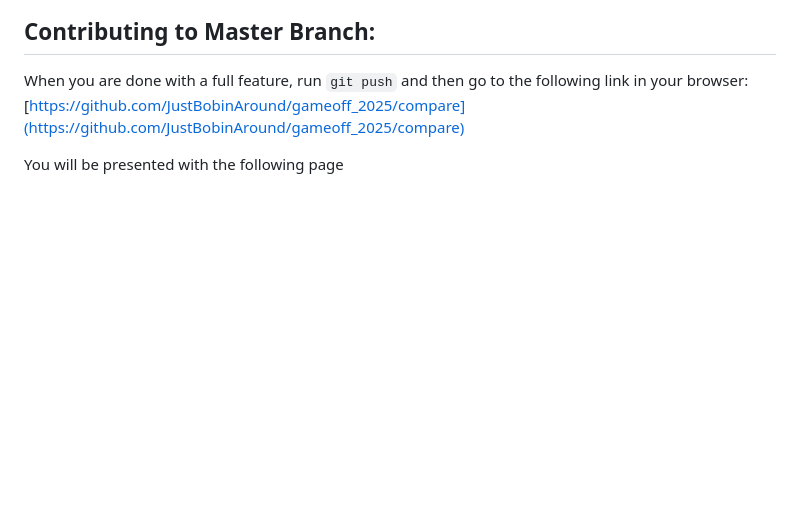
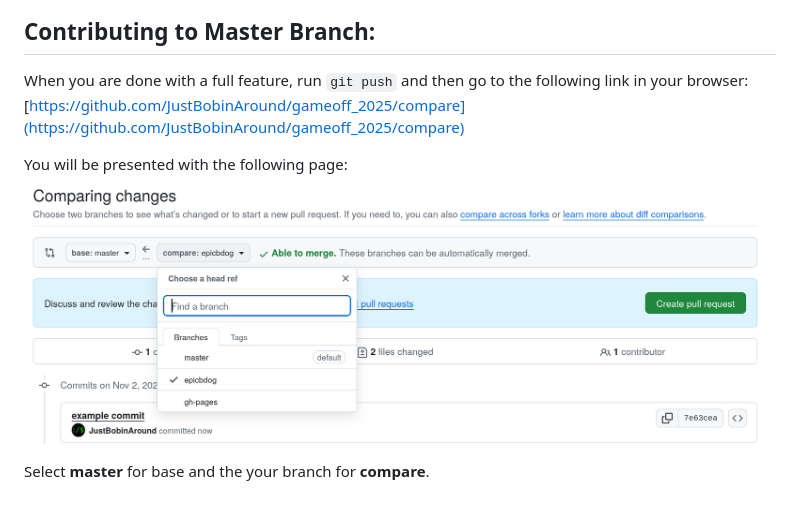
Before and after one commit to JustBobinAround/gameoff_2025, a Markdown page: docs/BRANCHES_AND_MERGING.md, the part around the change. Rendered like a GitHub page; pictures changed too: docs/pull_request_example.png (added); blank space fills up the shorter version.

Commit message:
adding commit

```diff
--- a/BRANCHES_AND_MERGING.md
+++ b/docs/BRANCHES_AND_MERGING.md
@@ -46,4 +46,7 @@ git commit -m "ADD SOME MESSAGE HERE"
 
 When you are done with a full feature, run `git push` and then go to the following link in your browser: [https://github.com/JustBobinAround/gameoff_2025/compare](https://github.com/JustBobinAround/gameoff_2025/compare)
 
-You will be presented with the following page
+You will be presented with the following page:
+![pull_request_example](./pull_request_example.png)
+
+Select **master** for base and the your branch for **compare**.
```
